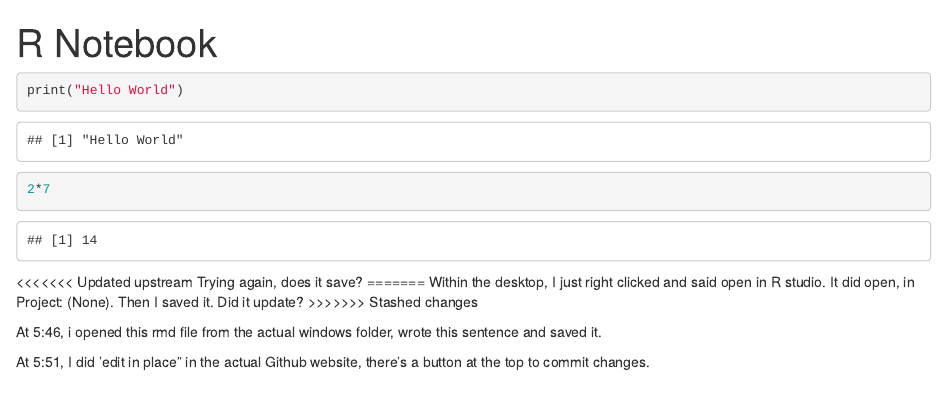
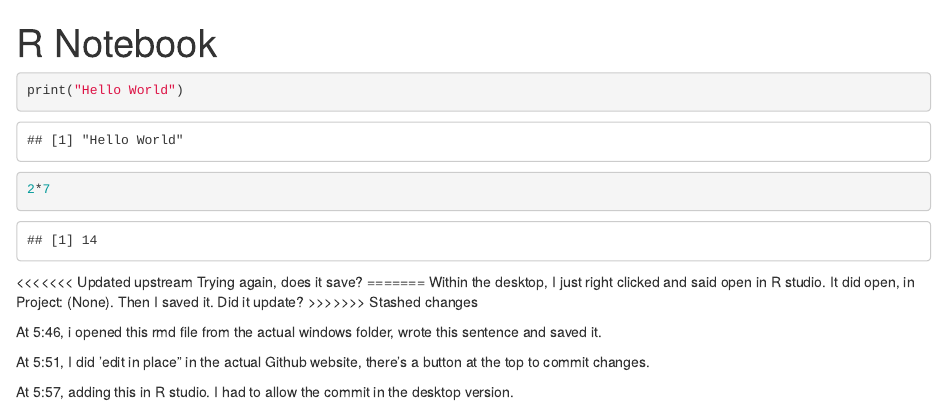
Before and after one commit to LisaGP/IST707, an R Markdown document (test.Rmd): the page in a window 1100 px wide, from its top. Rendered offline with R 4.5, knitr and Pandoc, with nearby package versions.

Commit message:
5:57 Rstudio add

```diff
--- a/test.Rmd
+++ b/test.Rmd
@@ -23,3 +23,5 @@ Then I saved it. Did it update?
 At 5:46, i opened this rmd file from the actual windows folder, wrote this sentence and saved it.
 
 At 5:51, I did 'edit in place" in the actual Github website, there's a button at the top to commit changes.
+
+At 5:57, adding this in R studio. I had to allow the commit in the desktop version.
```
